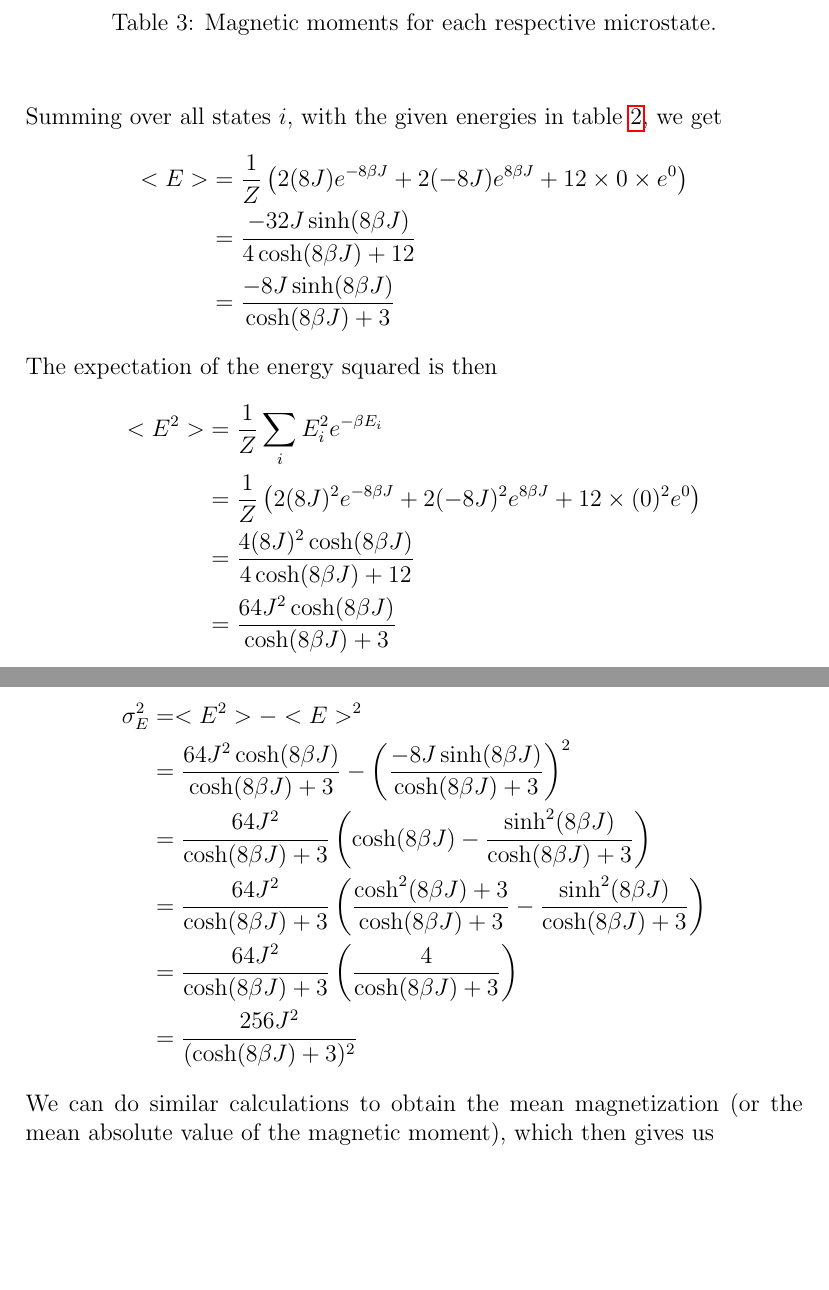
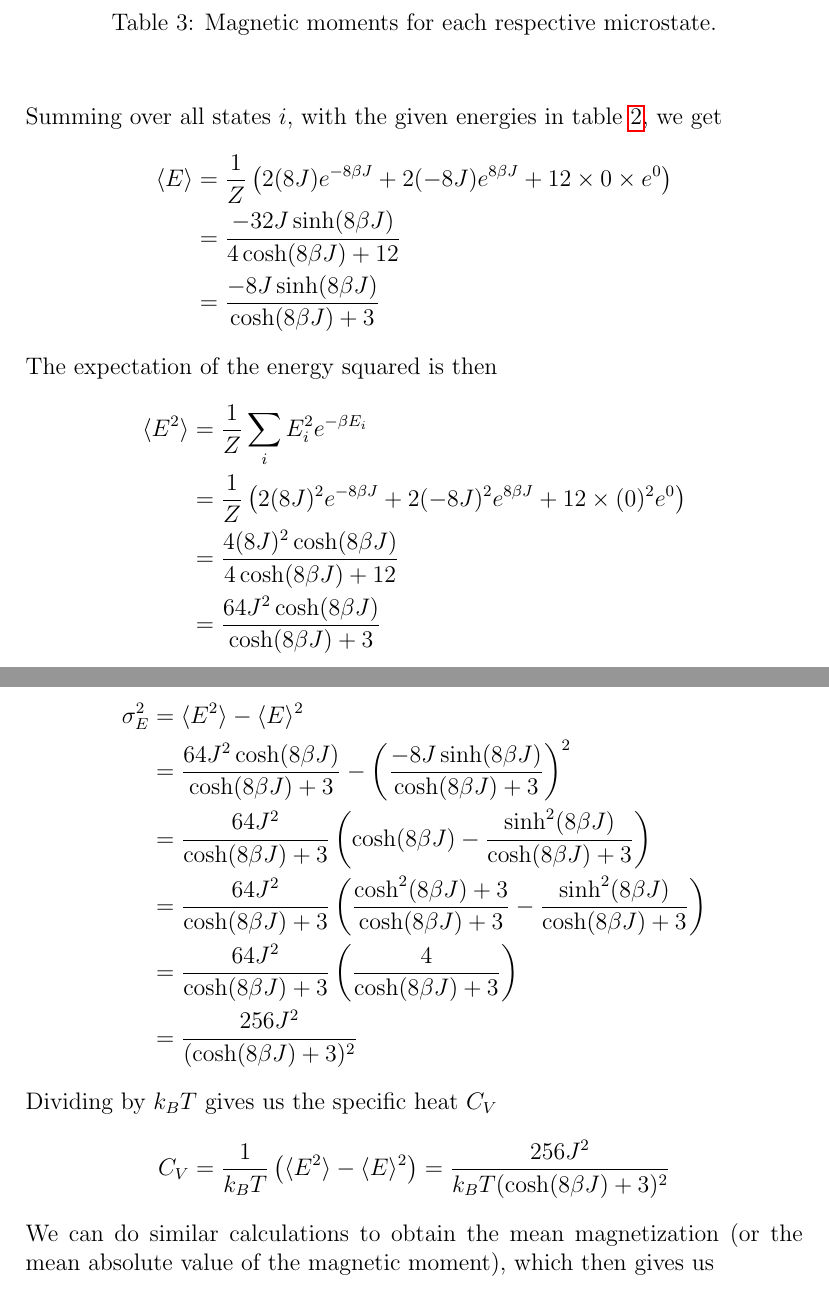
Before and after one commit to AHo94/FYS3150, a LaTeX document (Project4/Project4_report.tex): two parts of pages 5 and 6 of 7, joined at a grey line, cut so that both start at the same text, the shorter picture padded with empty space. Compiled offline with pdfLaTeX.

Commit message:
Fixed bracets

```diff
--- a/Project4/Project4_report.tex
+++ b/Project4/Project4_report.tex
@@ -143,25 +142,30 @@ With the partition function, we can calculate the expectation value of the energ
 \end{align*}
 Summing over all states $i$, with the given energies in table \ref{table:All_energies}, we get
 \begin{align*}
-<E> &= \frac{1}{Z}\left( 2(8J)e^{-8\beta J} + 2(-8J)e^{8\beta J} + 12\times0\times e^0 \right)\\
+\langle E \rangle &= \frac{1}{Z}\left( 2(8J)e^{-8\beta J} + 2(-8J)e^{8\beta J} + 12\times0\times e^0 \right)\\
 &= \frac{-32J \sinh(8\beta J)}{4\cosh(8\beta J) + 12}\\
 &= \frac{-8J\sinh(8\beta J)}{\cosh(8\beta J) + 3}
 \end{align*}
 The expectation of the energy squared is then
 \begin{align*}
-<E^2> &= \frac{1}{Z}\displaystyle \sum_i E_i^2 e^{-\beta E_i} \\
+\langle E^2\rangle &= \frac{1}{Z}\displaystyle \sum_i E_i^2 e^{-\beta E_i} \\
 &= \frac{1}{Z} \left(2(8J)^2 e^{-8\beta J} + 2(-8J)^2 e^{8\beta J} + 12 \times (0)^2 e^0 \right) \\
 &= \frac{4(8J)^2\cosh(8\beta J)}{4\cosh(8\beta J) + 12} \\
 &= \frac{64J^2\cosh(8\beta J)}{\cosh(8\beta J) + 3}
 \end{align*}
 The standard deviation of the energy then becomes
 \begin{align*}
-\sigma_E^2 &= <E^2> - <E>^2 \\
+\sigma_E^2 &= \langle E^2\rangle - \langle E \rangle^2 \\
 &=\frac{64J^2\cosh(8\beta J)}{\cosh(8\beta J) + 3} - \left( \frac{-8J\sinh(8\beta J)}{\cosh(8\beta J) + 3}\right)^2 \\
 &= \frac{64J^2}{\cosh(8\beta J) + 3}\left(\cosh(8\beta J) - \frac{\sinh^2(8\beta J)}{\cosh(8\beta J) + 3} \right) \\
 &= \frac{64J^2}{\cosh(8\beta J) + 3}\left(\frac{\cosh^2(8\beta J) + 3}{\cosh(8\beta J) + 3} - \frac{\sinh^2(8\beta J)}{\cosh(8\beta J) + 3} \right) \\
 &= \frac{64J^2}{\cosh(8\beta J) + 3}\left(\frac{4}{\cosh(8\beta J) + 3} \right)\\
 &= \frac{256J^2}{(\cosh(8\beta J) + 3)^2}
 \end{align*}
+Dividing by $k_B T$ gives us the specific heat $C_V$
+\begin{align*}
+C_V = \frac{1}{k_BT} \left( \langle E^2 \rangle
+- \langle E \rangle^2 \right) = \frac{256J^2}{k_B T(\cosh(8\beta J) + 3)^2}
+\end{align*}
 We can do similar calculations to obtain the mean magnetization (or the mean absolute value of the magnetic moment), which then gives us
 \begin{align*}
```
Also changed, not shown: Project4/Project4_report.pdf, Project4/Project4_report.tex (9 more changed lines).
